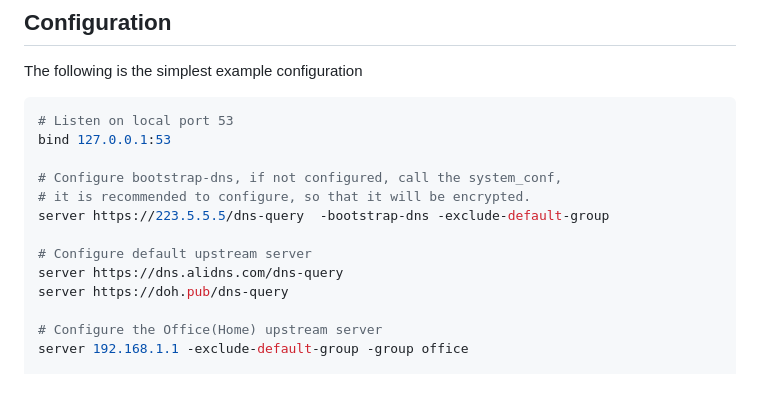
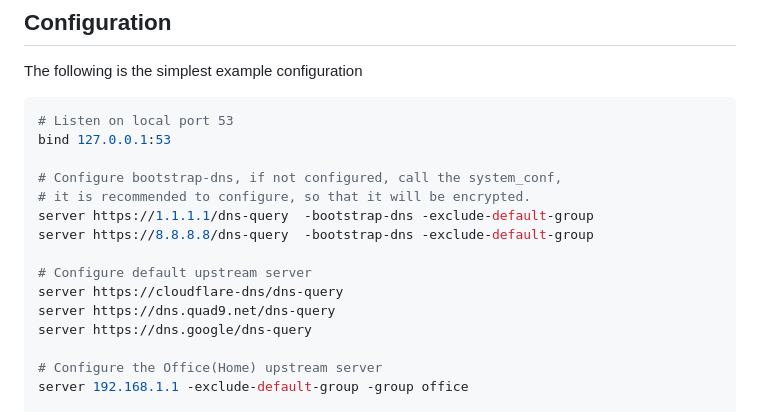
Before and after one commit to Gdxz-Linus/smartdns-edge, a Markdown page: README.md, the part around the change. Rendered like a GitHub page; blank space fills up the shorter version.

Commit message:
:memo: Update README.md

```diff
--- a/README.md
+++ b/README.md
@@ -117,11 +117,13 @@ bind 127.0.0.1:53
 
 # Configure bootstrap-dns, if not configured, call the system_conf,
 # it is recommended to configure, so that it will be encrypted.
-server https://223.5.5.5/dns-query  -bootstrap-dns -exclude-default-group
+server https://1.1.1.1/dns-query  -bootstrap-dns -exclude-default-group
+server https://8.8.8.8/dns-query  -bootstrap-dns -exclude-default-group
 
 # Configure default upstream server
-server https://dns.alidns.com/dns-query
-server https://doh.pub/dns-query
+server https://cloudflare-dns/dns-query
+server https://dns.quad9.net/dns-query
+server https://dns.google/dns-query
 
 # Configure the Office(Home) upstream server
 server 192.168.1.1 -exclude-default-group -group office
```
